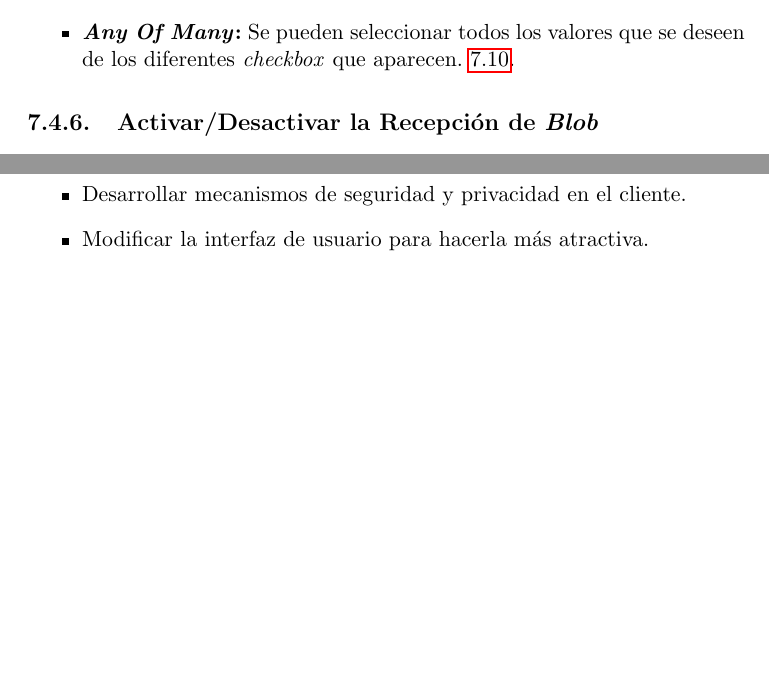
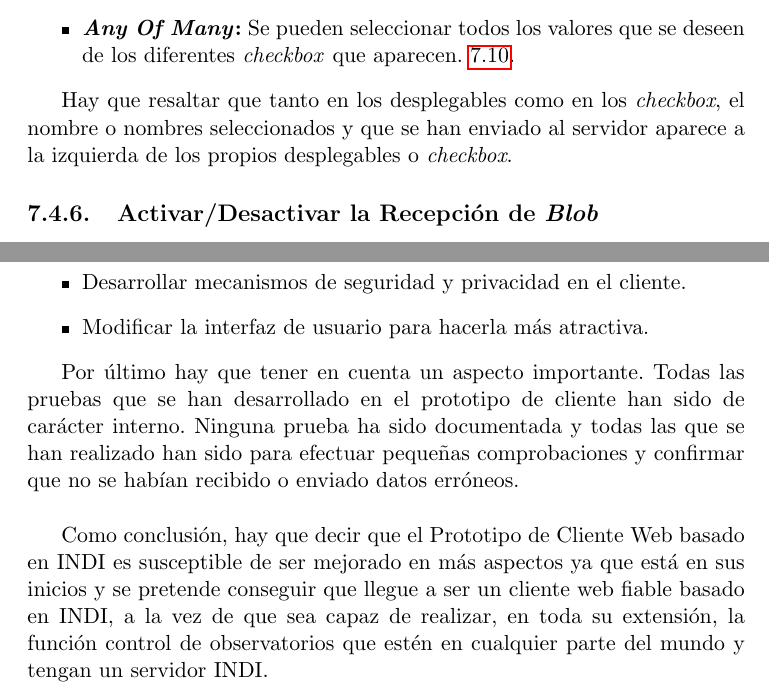
Before and after one commit to PabloTorrecillas/IndiWebClient, a LaTeX thesis (Documentacion/proyecto.tex, which reads Documentacion/capitulos/07_ManualDeUsuario.tex, Documentacion/capitulos/08_Conclusiones.tex): two parts of pages 84 and 90 of 93, joined at a grey line, cut so that both start at the same text, the shorter picture padded with empty space. Compiled offline with pdfLaTeX.

Commit message:
Añadiendo el final del capítulo de las conclusiones

```diff
--- a/Documentacion/capitulos/07_ManualDeUsuario.tex
+++ b/Documentacion/capitulos/07_ManualDeUsuario.tex
@@ -113,6 +113,8 @@ Se agrupan en tres grupos según del tipo al que pertenezca:
   \end{figure}
 \end{itemize}
 
+Hay que resaltar que tanto en los desplegables como en los \textit{checkbox}, el nombre o nombres seleccionados y que se han enviado al servidor aparece a la izquierda de los propios desplegables o \textit{checkbox}.
+
 \subsection{Activar/Desactivar la Recepción de \textit{Blob}}
 Cada dispositivo establece la posibilidad de habilitar la recepción de \textit{blob} que por defecto, viene desactivada para todos los dispositivos. Para activarla tan solo hay que marcar la casilla de \textit{Enable BLOBS} que se encuentra en la parte superior de la ventana del dispositivo \ref{fig:activacionBlob}.
 \begin{figure}[htb]
--- a/Documentacion/capitulos/08_Conclusiones.tex
+++ b/Documentacion/capitulos/08_Conclusiones.tex
@@ -18,3 +18,7 @@ Como futuro cliente, debería:
   \item Desarrollar mecanismos de seguridad y privacidad en el cliente.
   \item Modificar la interfaz de usuario para hacerla más atractiva.
 \end{itemize}
+
+Por último hay que tener en cuenta un aspecto importante. Todas las pruebas que se han desarrollado en el prototipo de cliente han sido de carácter interno. Ninguna prueba ha sido documentada y todas las que se han realizado han sido para efectuar pequeñas comprobaciones y confirmar que no se habían recibido o enviado datos erróneos.\\
+
+Como conclusión, hay que decir que el Prototipo de Cliente Web basado en INDI es susceptible de ser mejorado en más aspectos ya que está en sus inicios y se pretende conseguir que llegue a ser un cliente web fiable basado en INDI, a la vez de que sea capaz de realizar, en toda su extensión, la función control de observatorios que estén en cualquier parte del mundo y tengan un servidor INDI.\\
```
Also changed, not shown: Documentacion/proyecto.pdf, 3 other files.
